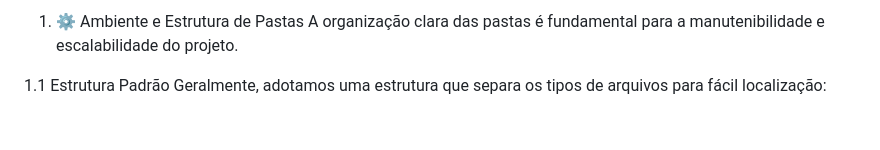
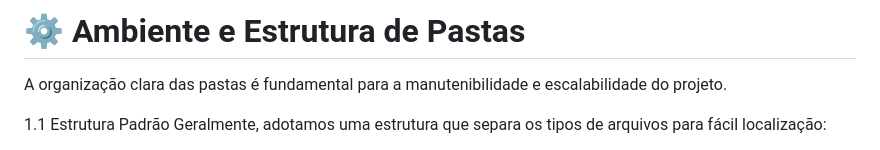
Before and after one commit to Kenichi07/Carreira-React, a Markdown page: Base/Projeto-1/README.md, the part around the change. GitHub-like rendering; blank space fills up the shorter version.

Commit message:
docs: refactor readme

```diff
--- a/Base/Projeto-1/README.md
+++ b/Base/Projeto-1/README.md
@@ -1,4 +1,4 @@
-1. ⚙️ Ambiente e Estrutura de Pastas
+# ⚙️ Ambiente e Estrutura de Pastas
    A organização clara das pastas é fundamental para a manutenibilidade e escalabilidade do projeto.
 
 1.1 Estrutura Padrão
```
